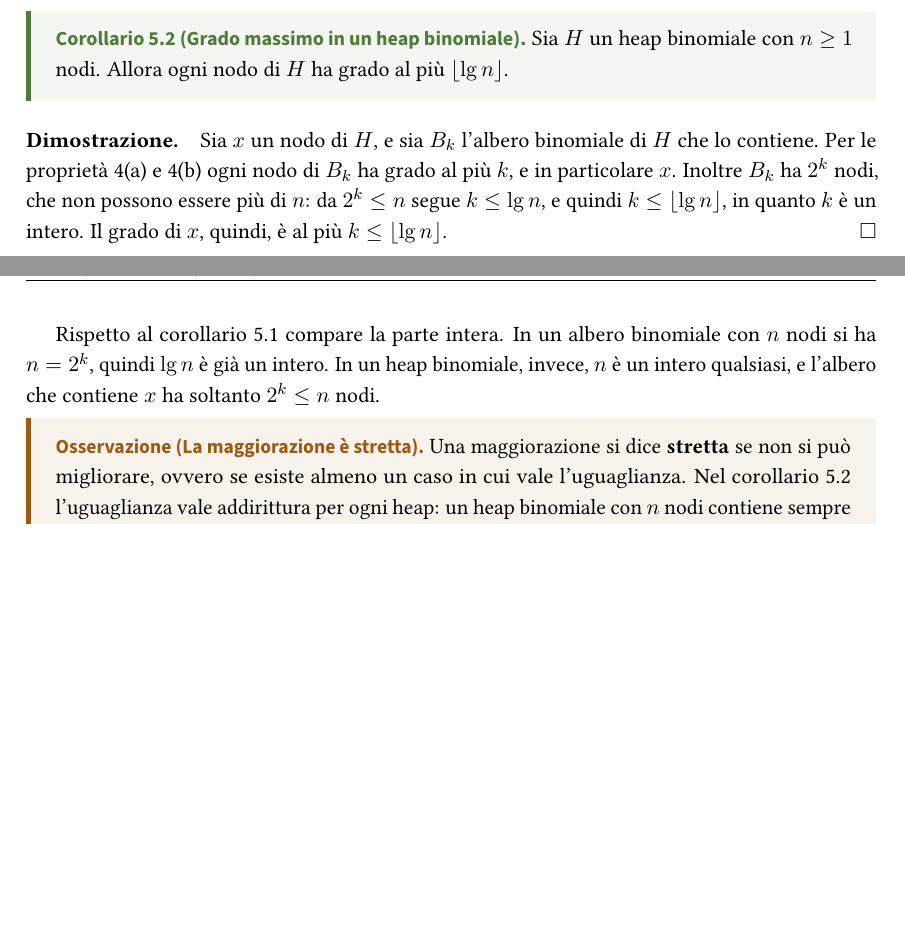
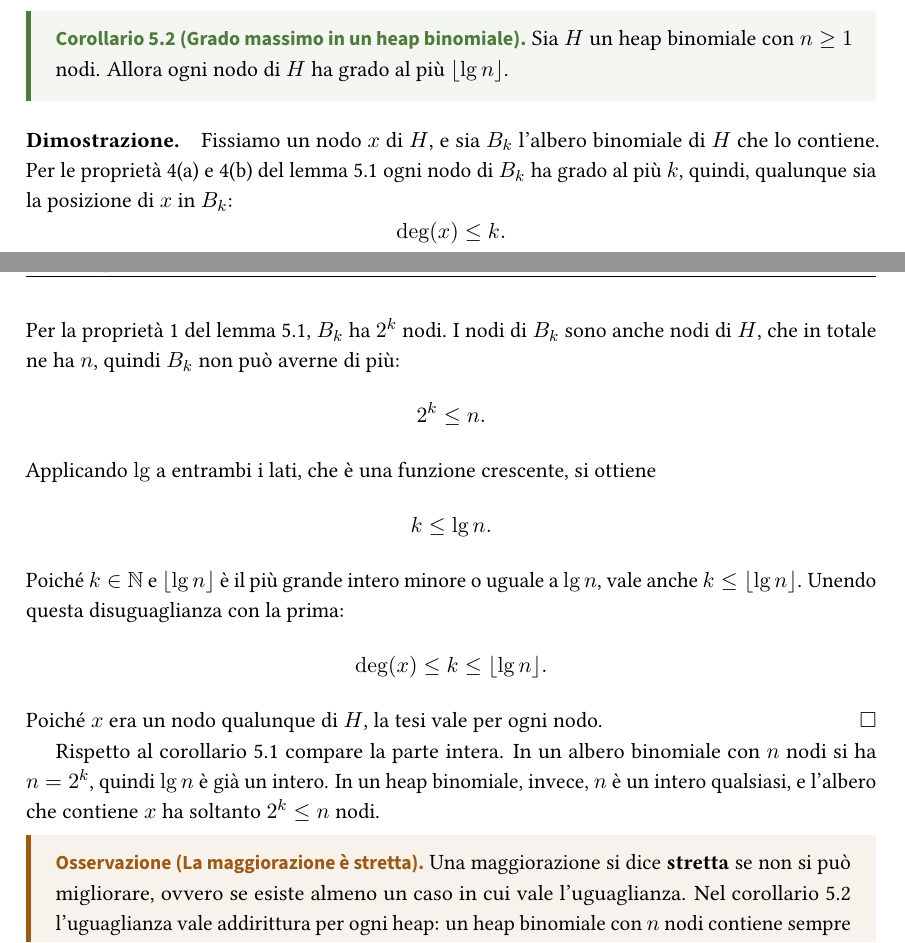
Before and after one commit to emanuelegaliano/Algoritmi-lm18, a LaTeX thesis (Algoritmi.tex, which reads chapters/heap_binomiali.tex): two parts of pages 144 and 145 of 182 before the commit and two parts of pages 144 and 145 of 180 after it, joined at a grey line, cut so that both start at the same text, the shorter picture padded with empty space. The pictures show the PDF file Algoritmi.pdf that the author committed with the source.

Commit message:
Dimostrazione del grado massimo in un heap binomiale riscritta passo per passo
La dimostrazione del corollario sul grado massimo in un heap binomiale ora procede per disuguaglianze in evidenza: prima deg(x) <= k per le proprietà 4(a) e 4(b), poi 2^k <= n perché i nodi di B_k sono anche nodi di H, quindi k <= lg n e k <= floor(lg n) perché floor(lg n) è il più grande intero minore o uguale a lg n. La catena finale deg(x) <= k <= floor(lg n) chiude la prova per un nodo qualunque. Ricompilato il PDF.

Co-Authored-By: Claude Opus 5.5 <noreply@anthropic.com>

```diff
--- a/chapters/heap_binomiali.tex
+++ b/chapters/heap_binomiali.tex
@@ -347,7 +347,23 @@ Sia $H$ un heap binomiale con $n \ge 1$ nodi. Allora ogni nodo di $H$ ha grado a
 \end{corollario}
 
 \paragraph{Dimostrazione.}
-Sia $x$ un nodo di $H$, e sia $B_k$ l'albero binomiale di $H$ che lo contiene. Per le proprietà 4(a) e 4(b) ogni nodo di $B_k$ ha grado al più $k$, e in particolare $x$. Inoltre $B_k$ ha $2^k$ nodi, che non possono essere più di $n$: da $2^k \le n$ segue $k \le \lg n$, e quindi $k \le \lfloor \lg n \rfloor$, in quanto $k$ è un intero. Il grado di $x$, quindi, è al più $k \le \lfloor \lg n \rfloor$. \hfill $\square$
+Fissiamo un nodo $x$ di $H$, e sia $B_k$ l'albero binomiale di $H$ che lo contiene. Per le proprietà 4(a) e 4(b) del lemma~\ref{lem:hb-proprieta} ogni nodo di $B_k$ ha grado al più $k$, quindi, qualunque sia la posizione di $x$ in $B_k$:
+\[
+\deg(x) \le k.
+\]
+Per la proprietà 1 del lemma~\ref{lem:hb-proprieta}, $B_k$ ha $2^k$ nodi. I nodi di $B_k$ sono anche nodi di $H$, che in totale ne ha $n$, quindi $B_k$ non può averne di più:
+\[
+2^k \le n.
+\]
+Applicando $\lg$ a entrambi i lati, che è una funzione crescente, si ottiene
+\[
+k \le \lg n.
+\]
+Poiché $k \in \mathbb{N}$ e $\lfloor \lg n \rfloor$ è il più grande intero minore o uguale a $\lg n$, vale anche $k \le \lfloor \lg n \rfloor$. Unendo questa disuguaglianza con la prima:
+\[
+\deg(x) \le k \le \lfloor \lg n \rfloor.
+\]
+Poiché $x$ era un nodo qualunque di $H$, la tesi vale per ogni nodo. \hfill $\square$
 
 Rispetto al corollario~\ref{cor:hb-grado} compare la parte intera. In un albero binomiale con $n$ nodi si ha $n = 2^k$, quindi $\lg n$ è già un intero. In un heap binomiale, invece, $n$ è un intero qualsiasi, e l'albero che contiene $x$ ha soltanto $2^k \le n$ nodi.
 
```
Also changed, not shown: Algoritmi.pdf.
